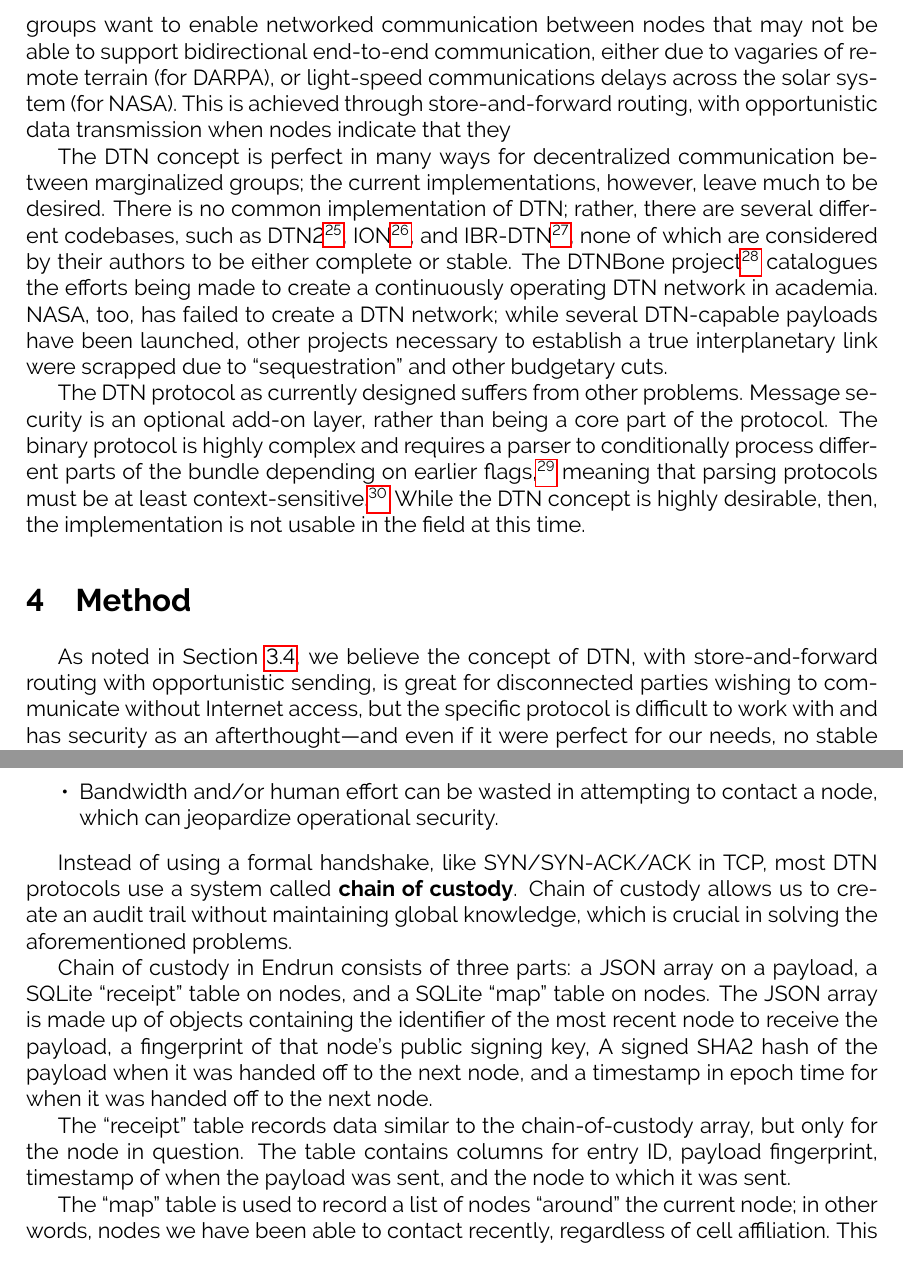
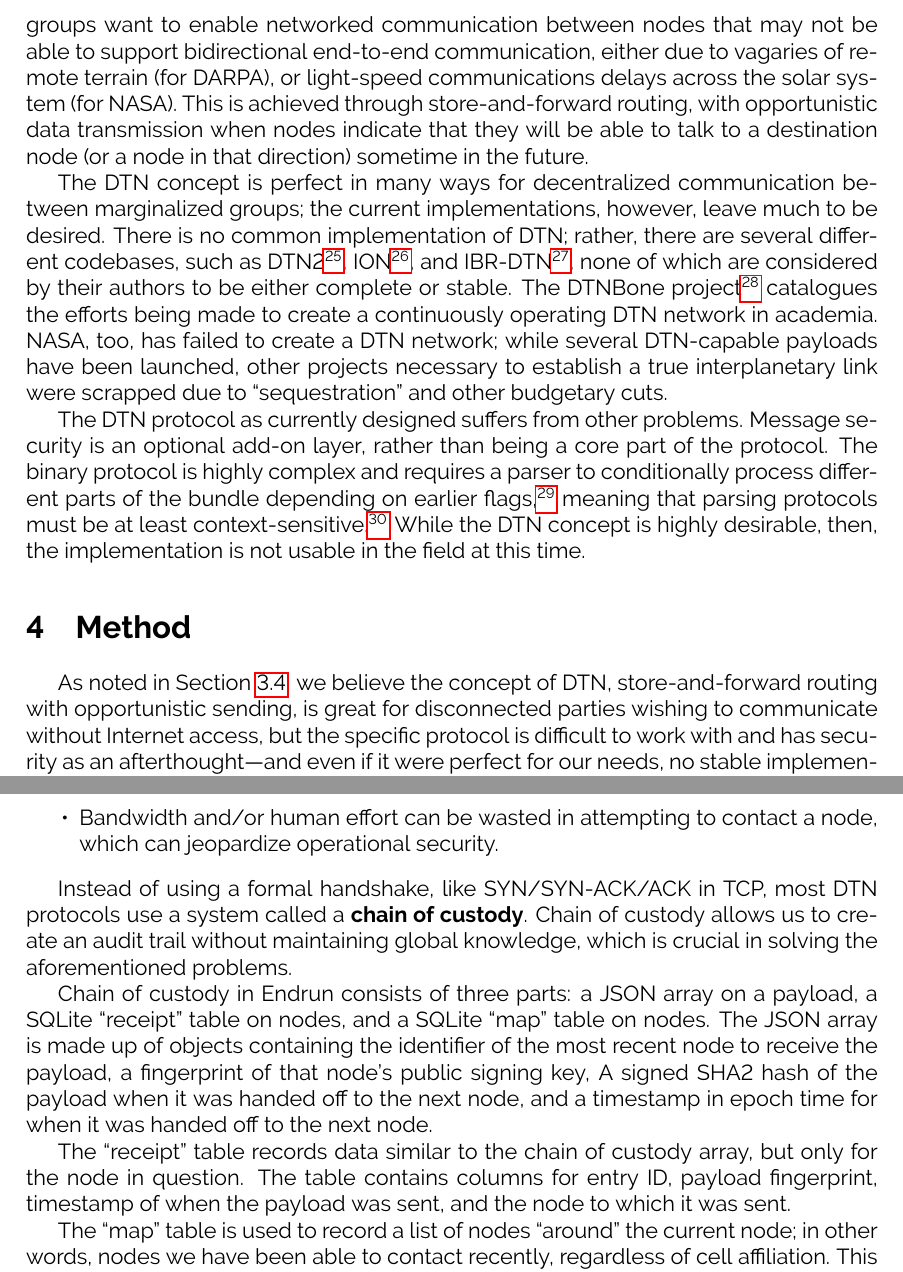
Before and after one commit to grantdobbe/endrun, a LaTeX document (whitepaper/whitepaper.tex): two parts of pages 6 and 10 of 14, joined at a grey line, cut so that both start at the same text. Compiled offline with pdfLaTeX.

Commit message:
A few very minor changes.

```diff
--- a/whitepaper/whitepaper.tex
+++ b/whitepaper/whitepaper.tex
@@ -81,7 +81,7 @@
   \subsection{Delay-Tolerant Networking}
   \label{subsec:dtn}
 
-  The concept of delay- or disruption-tolerant networking has been the subject of a great deal of research, both by NASA, in the context of Vint Cerf's Interplanetary Networking (IPN) proposals,\footnote{\url{http://ipnsig.org}} and by DARPA-funded researchers looking for land-based solutions.\footnote{\url{https://www.fbo.gov/index?s=opportunity&mode=form&id=9e7abdcb0d96df48de122b0ec28e96d1&tab=core&_cview=0}} The concept is the same, with minor differences in application; both groups want to enable networked communication between nodes that may not be able to support bidirectional end-to-end communication, either due to vagaries of remote terrain (for DARPA), or light-speed communications delays across the solar system (for NASA). This is achieved through store-and-forward routing, with opportunistic data transmission when nodes indicate that they
+  The concept of delay- or disruption-tolerant networking has been the subject of a great deal of research, both by NASA, in the context of Vint Cerf's Interplanetary Networking (IPN) proposals,\footnote{\url{http://ipnsig.org}} and by DARPA-funded researchers looking for land-based solutions.\footnote{\url{https://www.fbo.gov/index?s=opportunity&mode=form&id=9e7abdcb0d96df48de122b0ec28e96d1&tab=core&_cview=0}} The concept is the same, with minor differences in application; both groups want to enable networked communication between nodes that may not be able to support bidirectional end-to-end communication, either due to vagaries of remote terrain (for DARPA), or light-speed communications delays across the solar system (for NASA). This is achieved through store-and-forward routing, with opportunistic data transmission when nodes indicate that they will be able to talk to a destination node (or a node in that direction) sometime in the future.
 
   The DTN concept is perfect in many ways for decentralized communication between marginalized groups; the current implementations, however, leave much to be desired. There is no common implementation of DTN; rather, there are several different codebases, such as DTN2\footnote{\url{http://sourceforge.net/project/showfiles.php?group_id=101657}}, ION\footnote{\url{https://ion.ocp.ohiou.edu/}}, and IBR-DTN\footnote{\url{http://www.ibr.cs.tu-bs.de/trac/ibr-dtn}}, none of which are considered by their authors to be either complete or stable. The DTNBone project\footnote{\url{https://sites.google.com/site/dtnresgroup/home/dtn-bone}} catalogues the efforts being made to create a continuously operating DTN network in academia. NASA, too, has failed to create a DTN network; while several DTN-capable payloads have been launched, other projects necessary to establish a true interplanetary link were scrapped due to ``sequestration'' and other budgetary cuts.
 
@@ -89,7 +89,7 @@
 
   \section{Method}
 
-  As noted in Section~\ref{subsec:dtn}, we believe the concept of DTN, with store-and-forward routing with opportunistic sending, is great for disconnected parties wishing to communicate without Internet access, but the specific protocol is difficult to work with and has security as an afterthought---and even if it were perfect for our needs, no stable implementations exist. We have therefore implemented our own version of the DTN protocol. The following sections will describe how each major Endrun component works.
+  As noted in Section~\ref{subsec:dtn}, we believe the concept of DTN, store-and-forward routing with opportunistic sending, is great for disconnected parties wishing to communicate without Internet access, but the specific protocol is difficult to work with and has security as an afterthought---and even if it were perfect for our needs, no stable implementations exist. We have therefore implemented our own version of the DTN protocol. The following sections will describe how each major Endrun component works.
 
   \subsection{Routing}
   \label{subsec:routing}
@@ -162,11 +162,11 @@
 
       \end{itemize}
 
-  Instead of using a formal handshake, like SYN/SYN-ACK/ACK in TCP, most DTN protocols use a system called \textbf{chain of custody}. Chain of custody allows us to create an audit trail without maintaining global knowledge, which is crucial in solving the aforementioned problems.
+  Instead of using a formal handshake, like SYN/SYN-ACK/ACK in TCP, most DTN protocols use a system called a \textbf{chain of custody}. Chain of custody allows us to create an audit trail without maintaining global knowledge, which is crucial in solving the aforementioned problems.
 
   Chain of custody in Endrun consists of three parts: a JSON array on a payload, a SQLite ``receipt'' table on nodes, and a SQLite ``map'' table on nodes. The JSON array is made up of objects containing the identifier of the most recent node to receive the payload, a fingerprint of that node's public signing key, A signed SHA2 hash of the payload when it was handed off to the next node, and a timestamp in epoch time for when it was handed off to the next node.
 
-  The ``receipt'' table records data similar to the chain-of-custody array, but only for the node in question. The table contains columns for entry ID, payload fingerprint, timestamp of when the payload was sent, and the node to which it was sent.
+  The ``receipt'' table records data similar to the chain of custody array, but only for the node in question. The table contains columns for entry ID, payload fingerprint, timestamp of when the payload was sent, and the node to which it was sent.
 
   The ``map'' table is used to record a list of nodes ``around'' the current node; in other words, nodes we have been able to contact recently, regardless of cell affiliation. This is important for intermediate routing, which we will cover in Section~\ref{subsec:introuting}:.
 
```
Also changed, not shown: whitepaper/whitepaper.tex (2 more changed lines).
